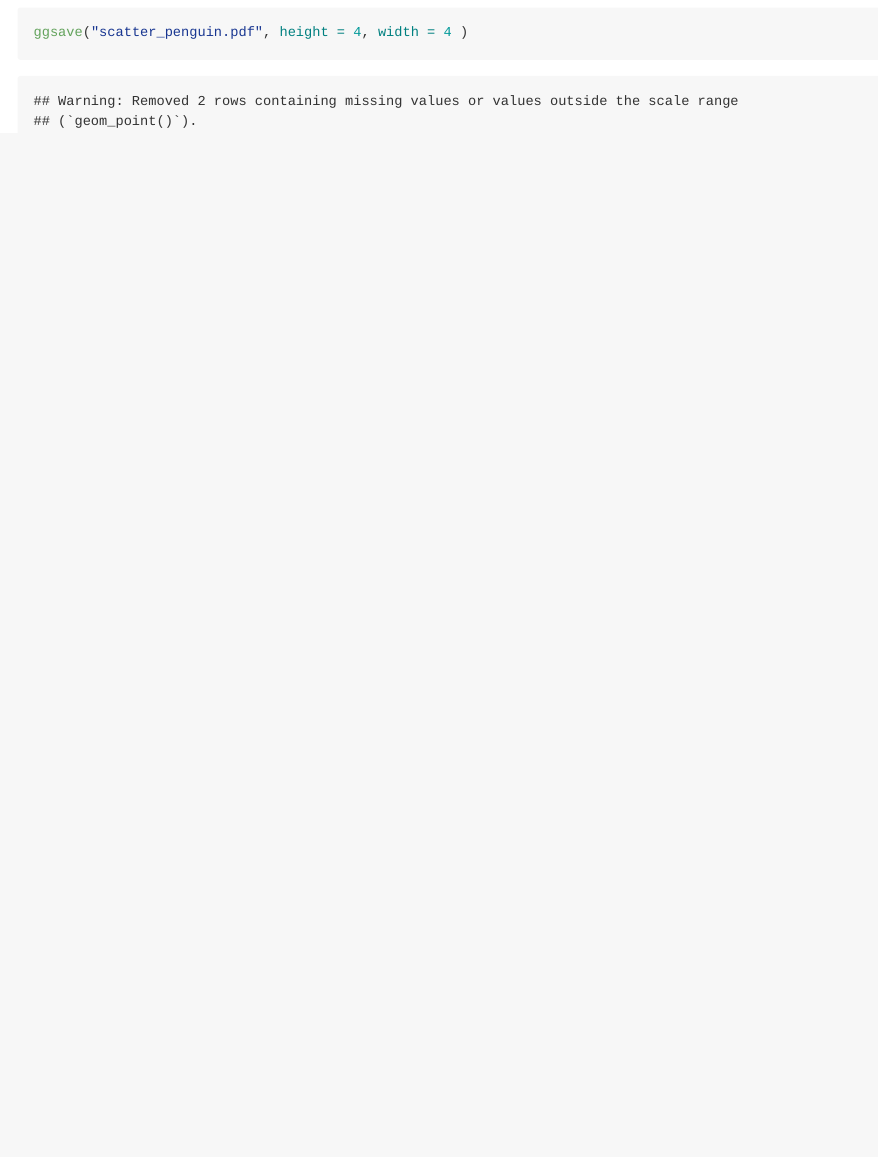
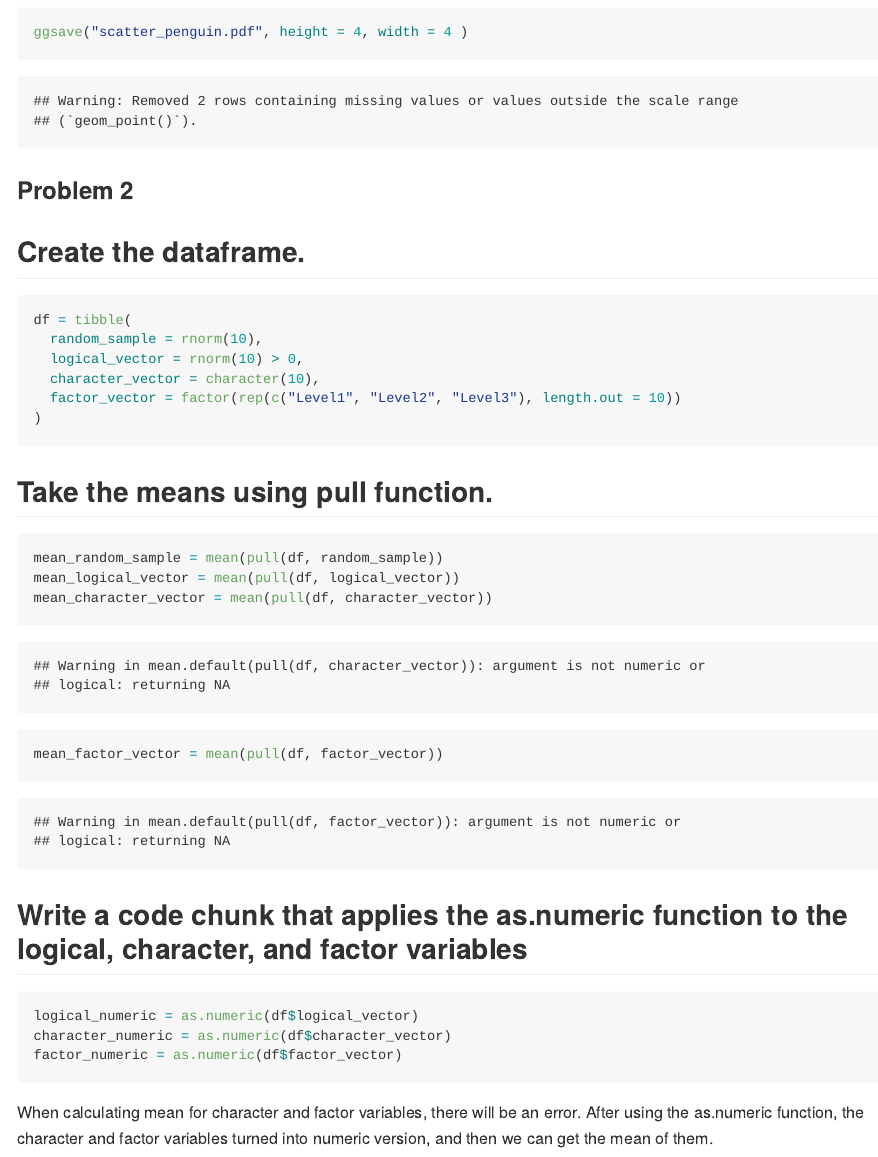
Before and after one commit to Yifei3563/p8105_hw1_yy3563, an R Markdown document (p8105_hw1_yy3563.Rmd): the page in a window 1100 px wide, from 1710 px down. The pictures show the output file p8105_hw1_yy3563.md that the author committed with the source, drawn offline in the style of GitHub.

Commit message:
Complete Problem 2.

````diff
--- a/p8105_hw1_yy3563.Rmd
+++ b/p8105_hw1_yy3563.Rmd
@@ -37,3 +37,36 @@ ggplot(plot_penguin, aes(x = x, y = y, color = species)) +
 
 ggsave("scatter_penguin.pdf", height = 4, width = 4 )
 ```
+
+
+### Problem 2
+
+## Create the dataframe.
+
+```{r}
+df = tibble(
+  random_sample = rnorm(10),
+  logical_vector = rnorm(10) > 0,
+  character_vector = character(10),
+  factor_vector = factor(rep(c("Level1", "Level2", "Level3"), length.out = 10))
+)
+```
+
+## Take the means using pull function.
+
+```{r}
+mean_random_sample = mean(pull(df, random_sample))
+mean_logical_vector = mean(pull(df, logical_vector))
+mean_character_vector = mean(pull(df, character_vector))
+mean_factor_vector = mean(pull(df, factor_vector))
+```
+
+## Write a code chunk that applies the as.numeric function to the logical, character, and factor variables
+
+```{r}
+logical_numeric = as.numeric(df$logical_vector)
+character_numeric = as.numeric(df$character_vector)
+factor_numeric = as.numeric(df$factor_vector)
+```
+
+When calculating mean for character and factor variables, there will be an error. After using the as.numeric function, the character and factor variables turned into numeric version, and then we can get the mean of them.
````
Also changed, not shown: p8105_hw1_yy3563.md, scatter_penguin.pdf.
